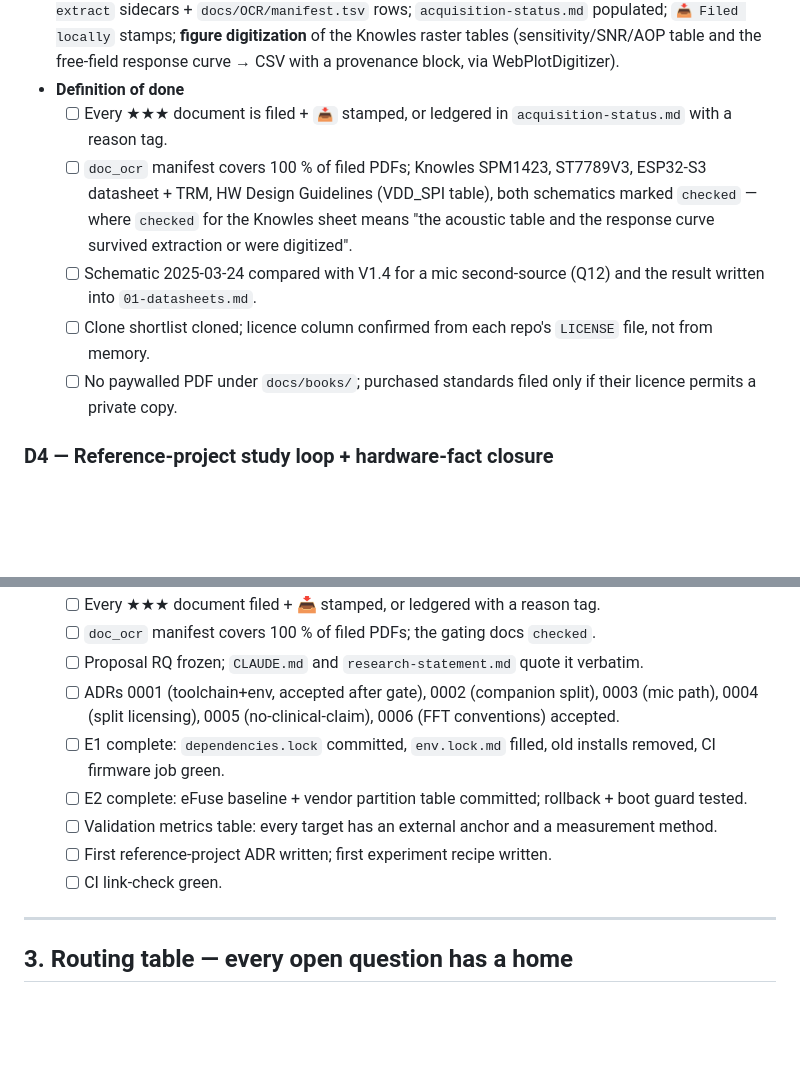
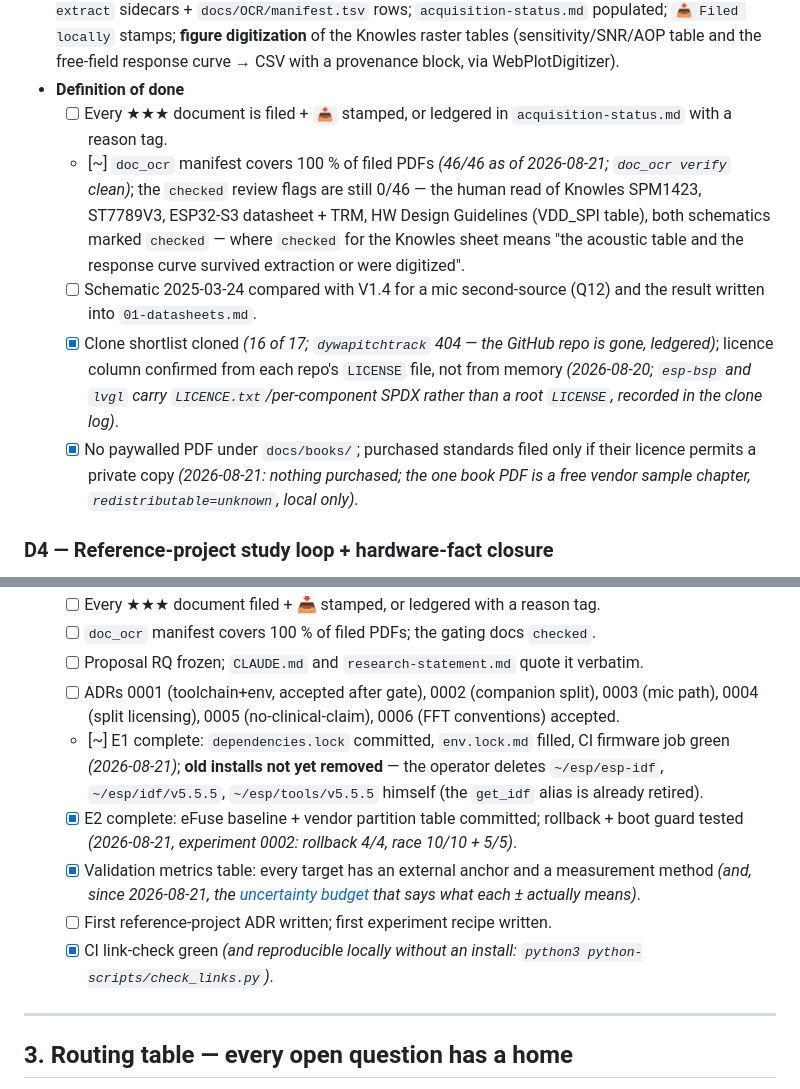
Before and after one commit to alexandergmzx/superspectral, a Markdown page: docs/roadmap/documentation-roadmap.md, 2 parts joined by grey strips. GitHub-like rendering; blank space fills up the shorter version.

Commit message:
[U4] roadmap: tick what E1/E2/U4/U5 actually closed; mark the two partials honestly
D3: clone shortlist and the no-paywalled-book rule closed; the doc_ocr row is
marked partial ([~]) because coverage is 46/46 but the human review flags are
still 0/46 - the distinction the OCR ledger exists to preserve.
D6: E2, the metrics-anchor row and the CI link check closed; E1 marked partial
because deleting the legacy IDF trees is the operator's own shell.

```diff
--- a/docs/roadmap/documentation-roadmap.md
+++ b/docs/roadmap/documentation-roadmap.md
@@ -172,10 +172,10 @@ Each phase lists **Owner** (who must be present), **Inputs** (what must exist fi
 - **Outputs:** ≈70 open-access PDFs filed under the library by the filing convention (`<vendor>_<part>_<doctype>_<version>.pdf` etc., lowercase, version/year-stamped); **all ESP-IDF/Espressif docs as PDF snapshots** (they track `stable` and drift); Tier-0 clones under `docs/reference-projects/clones/` (gitignored): esp-dsp, esp-idf, esp-bsp, LilyGoLib, TTGO_TWatch_Library (`t-watch-s3`), SensorLib, XPowersLib, circuitpython, zephyr (`boards/lilygo`), xiao-edge-audio, mir_eval, mirdata, Parselmouth, friture; manual browser batch (ADI MAX98357A, FocalTech FT6336U, ST7789V3, Knowles); purchase decision list (IEC 61672-1, IEC 61260-1, IEC 60942, ISO 226 — none strictly required for relative measurement; see Q39); board-reference capture (product page → PDF, schematic V1.4 **and** 2025-03-24, Zephyr board-doc snapshot); `doc_ocr extract` sidecars + `docs/OCR/manifest.tsv` rows; `acquisition-status.md` populated; `📥 Filed locally` stamps; **figure digitization** of the Knowles raster tables (sensitivity/SNR/AOP table and the free-field response curve → CSV with a provenance block, via WebPlotDigitizer).
 - **Definition of done**
   - [ ] Every ★★★ document is filed + `📥` stamped, or ledgered in `acquisition-status.md` with a reason tag.
-  - [ ] `doc_ocr` manifest covers 100 % of filed PDFs; Knowles SPM1423, ST7789V3, ESP32-S3 datasheet + TRM, HW Design Guidelines (VDD_SPI table), both schematics marked `checked` — where `checked` for the Knowles sheet means "the acoustic table and the response curve survived extraction or were digitized".
+  - [~] `doc_ocr` manifest covers 100 % of filed PDFs *(46/46 as of 2026-08-21; `doc_ocr verify` clean)*; the `checked` review flags are still 0/46 — the human read of Knowles SPM1423, ST7789V3, ESP32-S3 datasheet + TRM, HW Design Guidelines (VDD_SPI table), both schematics marked `checked` — where `checked` for the Knowles sheet means "the acoustic table and the response curve survived extraction or were digitized".
   - [ ] Schematic 2025-03-24 compared with V1.4 for a mic second-source (Q12) and the result written into `01-datasheets.md`.
-  - [ ] Clone shortlist cloned; licence column confirmed from each repo's `LICENSE` file, not from memory.
-  - [ ] No paywalled PDF under `docs/books/`; purchased standards filed only if their licence permits a private copy.
+  - [x] Clone shortlist cloned *(16 of 17; `dywapitchtrack` 404 — the GitHub repo is gone, ledgered)*; licence column confirmed from each repo's `LICENSE` file, not from memory *(2026-08-20; `esp-bsp` and `lvgl` carry `LICENCE.txt`/per-component SPDX rather than a root `LICENSE`, recorded in the clone log)*.
+  - [x] No paywalled PDF under `docs/books/`; purchased standards filed only if their licence permits a private copy *(2026-08-21: nothing purchased; the one book PDF is a free vendor sample chapter, `redistributable=unknown`, local only)*.
 
 ### D4 — Reference-project study loop + hardware-fact closure
 
@@ -209,11 +209,11 @@ Each phase lists **Owner** (who must be present), **Inputs** (what must exist fi
   - [ ] `doc_ocr` manifest covers 100 % of filed PDFs; the gating docs `checked`.
   - [ ] Proposal RQ frozen; `CLAUDE.md` and `research-statement.md` quote it verbatim.
   - [ ] ADRs 0001 (toolchain+env, accepted after gate), 0002 (companion split), 0003 (mic path), 0004 (split licensing), 0005 (no-clinical-claim), 0006 (FFT conventions) accepted.
-  - [ ] E1 complete: `dependencies.lock` committed, `env.lock.md` filled, old installs removed, CI firmware job green.
-  - [ ] E2 complete: eFuse baseline + vendor partition table committed; rollback + boot guard tested.
-  - [ ] Validation metrics table: every target has an external anchor and a measurement method.
+  - [~] E1 complete: `dependencies.lock` committed, `env.lock.md` filled, CI firmware job green *(2026-08-21)*; **old installs not yet removed** — the operator deletes `~/esp/esp-idf`, `~/esp/idf/v5.5.5`, `~/esp/tools/v5.5.5` himself (the `get_idf` alias is already retired).
+  - [x] E2 complete: eFuse baseline + vendor partition table committed; rollback + boot guard tested *(2026-08-21, experiment 0002: rollback 4/4, race 10/10 + 5/5)*.
+  - [x] Validation metrics table: every target has an external anchor and a measurement method *(and, since 2026-08-21, the [uncertainty budget](../validation/uncertainty-budget.md) that says what each ± actually means)*.
   - [ ] First reference-project ADR written; first experiment recipe written.
-  - [ ] CI link-check green.
+  - [x] CI link-check green *(and reproducible locally without an install: `python3 python-scripts/check_links.py`)*.
 
 ---
 
```
